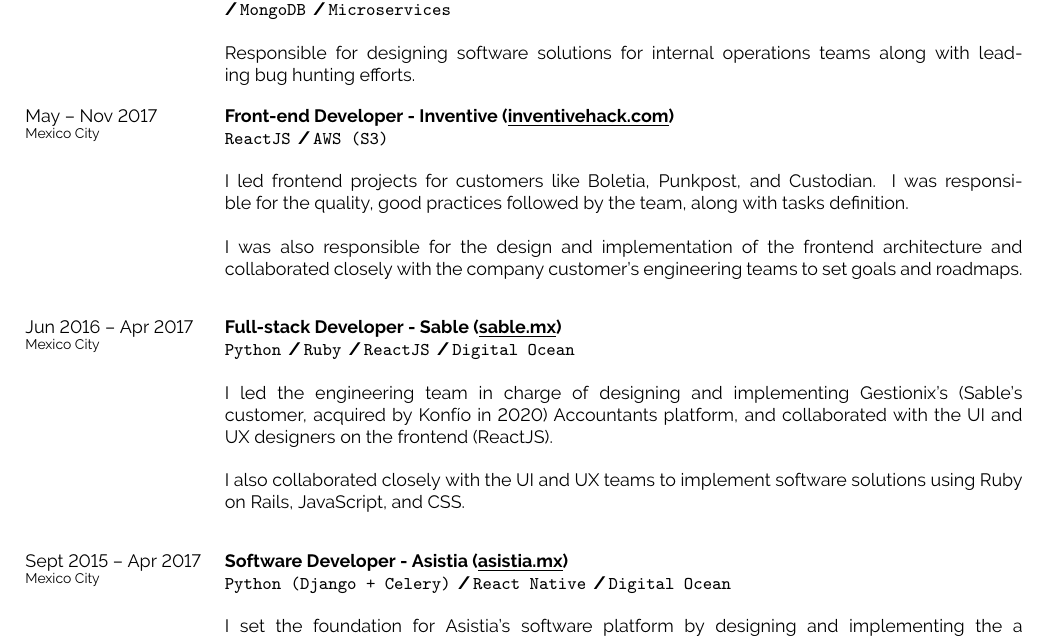
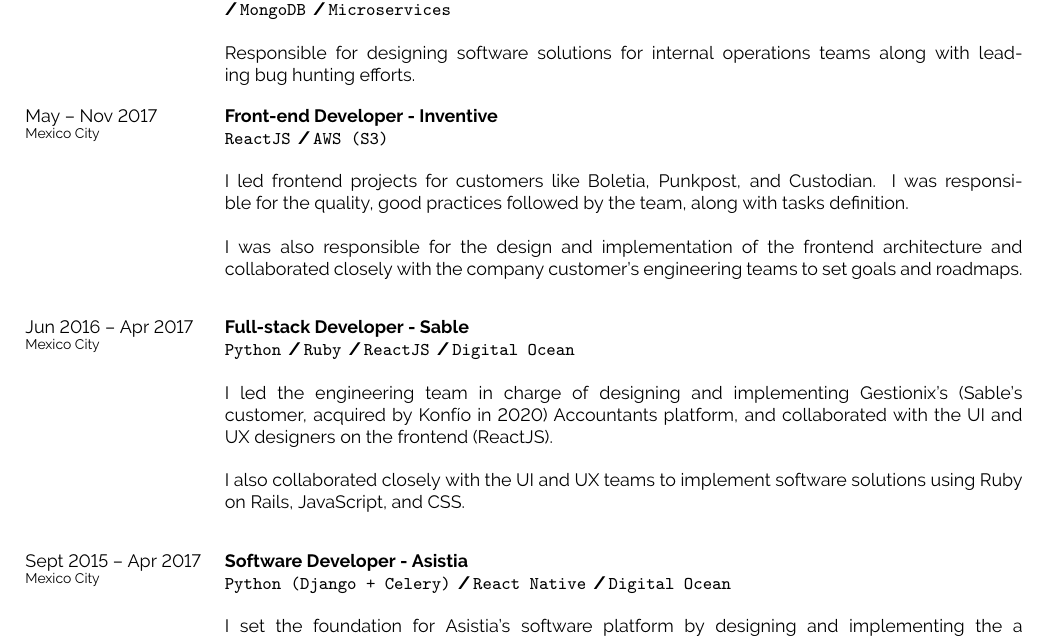
Before and after one commit to henocdz/resume, a LaTeX CV (resume.tex): part of page 3 of 4, cut so that both start at the same text. Compiled offline with pdfLaTeX.

Commit message:
remove broken links

```diff
--- a/resume.tex
+++ b/resume.tex
@@ -240,7 +240,7 @@
             May -- Nov 2017
             \\\footnotesize{Mexico City}
         }
-        {Front-end Developer - Inventive ({\href{https://www.linkedin.com/company/inventivehack/}{\underline{inventivehack.com}}})}
+        {Front-end Developer - Inventive}
         {
             \texttt{ReactJS}
             \slashsep\texttt{AWS (S3)}
@@ -260,7 +260,7 @@
             Jun 2016 -- Apr 2017
             \\\footnotesize{Mexico City}
         }
-        {Full-stack Developer - Sable ({\href{https://sable.mx/}{\underline{sable.mx}}})}
+        {Full-stack Developer - Sable}
         {
             \texttt{Python}
             \slashsep\texttt{Ruby}
@@ -281,7 +281,7 @@
             Sept 2015 -- Apr 2017
             \\\footnotesize{Mexico City}
         }
-        {Software Developer - Asistia ({\href{https://www.linkedin.com/company/asistia/}{\underline{asistia.mx}}})}
+        {Software Developer - Asistia}
         {
             \texttt{Python (Django + Celery)}
             \slashsep\texttt{React Native}
```
Also changed, not shown: resume.pdf.
